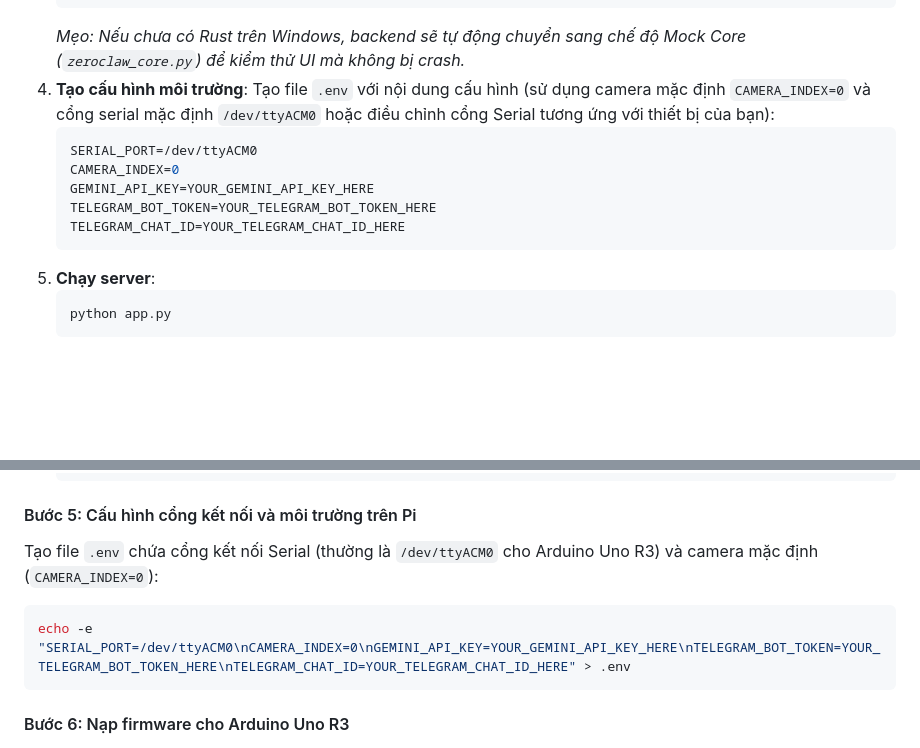
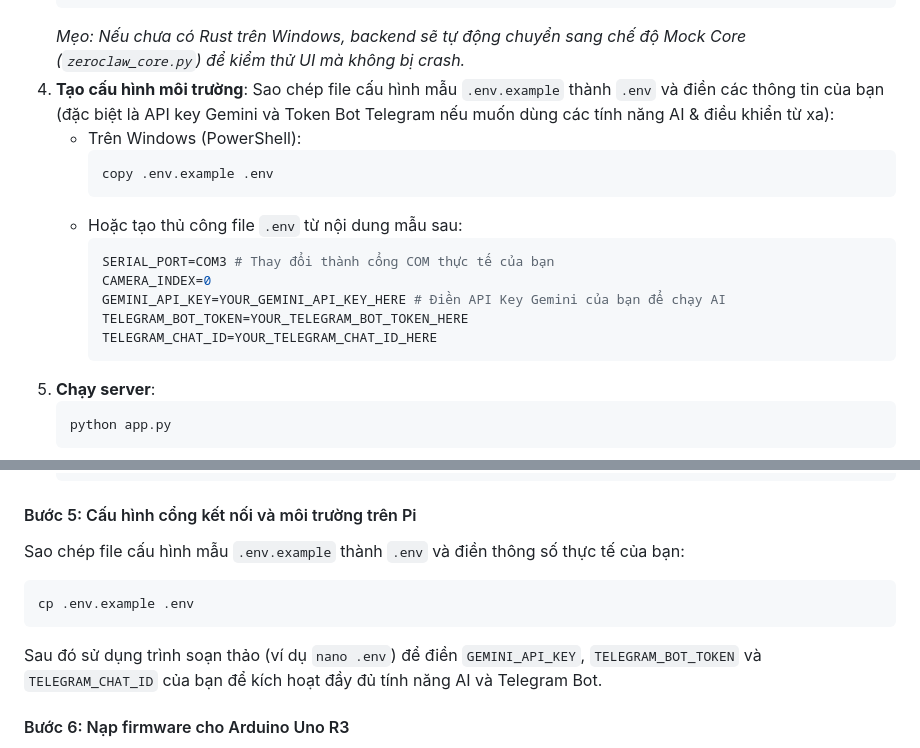
Before and after one commit to NgoDKhoi/NT131.Q21-Group-9, a Markdown page: README.md, 2 parts joined by grey strips. Drawn GitHub-style; blank space fills up the shorter version.

Commit message:
Update README.md with environment setup instructions using .env.example

````diff
--- a/README.md
+++ b/README.md
@@ -111,14 +111,19 @@ AutoClaw/
    ```
    *Mẹo: Nếu chưa có Rust trên Windows, backend sẽ tự động chuyển sang chế độ Mock Core (`zeroclaw_core.py`) để kiểm thử UI mà không bị crash.*
 4. **Tạo cấu hình môi trường**:
-   Tạo file `.env` với nội dung cấu hình (sử dụng camera mặc định `CAMERA_INDEX=0` và cổng serial mặc định `/dev/ttyACM0` hoặc điều chỉnh cổng Serial tương ứng với thiết bị của bạn):
-   ```env
-   SERIAL_PORT=/dev/ttyACM0
-   CAMERA_INDEX=0
-   GEMINI_API_KEY=YOUR_GEMINI_API_KEY_HERE
-   TELEGRAM_BOT_TOKEN=YOUR_TELEGRAM_BOT_TOKEN_HERE
-   TELEGRAM_CHAT_ID=YOUR_TELEGRAM_CHAT_ID_HERE
-   ```
+   Sao chép file cấu hình mẫu `.env.example` thành `.env` và điền các thông tin của bạn (đặc biệt là API key Gemini và Token Bot Telegram nếu muốn dùng các tính năng AI & điều khiển từ xa):
+   * Trên Windows (PowerShell):
+     ```powershell
+     copy .env.example .env
+     ```
+   * Hoặc tạo thủ công file `.env` từ nội dung mẫu sau:
+     ```env
+     SERIAL_PORT=COM3 # Thay đổi thành cổng COM thực tế của bạn
+     CAMERA_INDEX=0
+     GEMINI_API_KEY=YOUR_GEMINI_API_KEY_HERE # Điền API Key Gemini của bạn để chạy AI
+     TELEGRAM_BOT_TOKEN=YOUR_TELEGRAM_BOT_TOKEN_HERE
+     TELEGRAM_CHAT_ID=YOUR_TELEGRAM_CHAT_ID_HERE
+     ```
 5. **Chạy server**:
    ```bash
    python app.py
@@ -172,10 +177,11 @@ pip install -r requirements.txt
    ```
 
 #### Bước 5: Cấu hình cổng kết nối và môi trường trên Pi
-Tạo file `.env` chứa cổng kết nối Serial (thường là `/dev/ttyACM0` cho Arduino Uno R3) và camera mặc định (`CAMERA_INDEX=0`):
+Sao chép file cấu hình mẫu `.env.example` thành `.env` và điền thông số thực tế của bạn:
 ```bash
-echo -e "SERIAL_PORT=/dev/ttyACM0\nCAMERA_INDEX=0\nGEMINI_API_KEY=YOUR_GEMINI_API_KEY_HERE\nTELEGRAM_BOT_TOKEN=YOUR_TELEGRAM_BOT_TOKEN_HERE\nTELEGRAM_CHAT_ID=YOUR_TELEGRAM_CHAT_ID_HERE" > .env
+cp .env.example .env
 ```
+Sau đó sử dụng trình soạn thảo (ví dụ `nano .env`) để điền `GEMINI_API_KEY`, `TELEGRAM_BOT_TOKEN` và `TELEGRAM_CHAT_ID` của bạn để kích hoạt đầy đủ tính năng AI và Telegram Bot.
 
 #### Bước 6: Nạp firmware cho Arduino Uno R3
 1. Mở file [AutoClaw.cpp](AutoClaw.cpp) bằng Arduino IDE (trên máy tính cá nhân).
````
